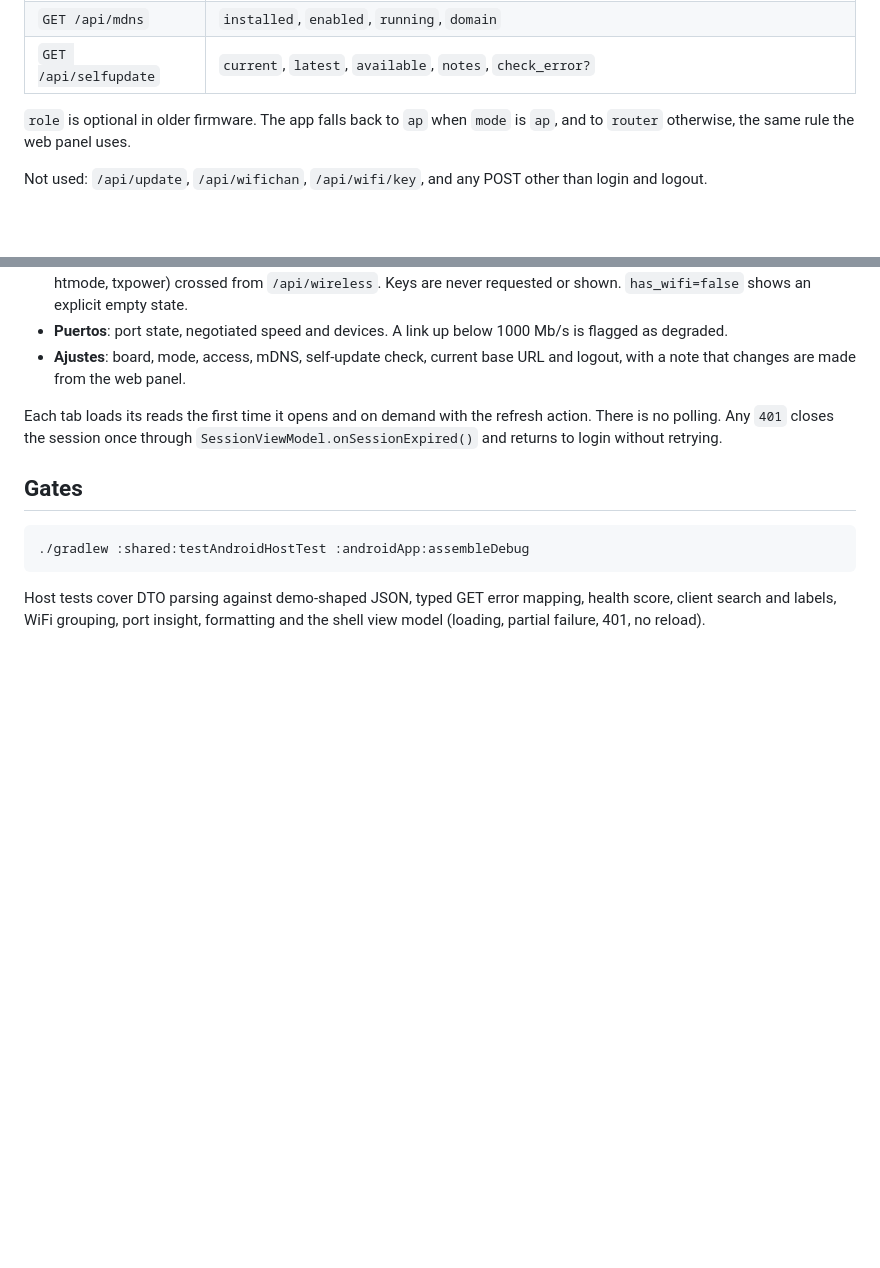
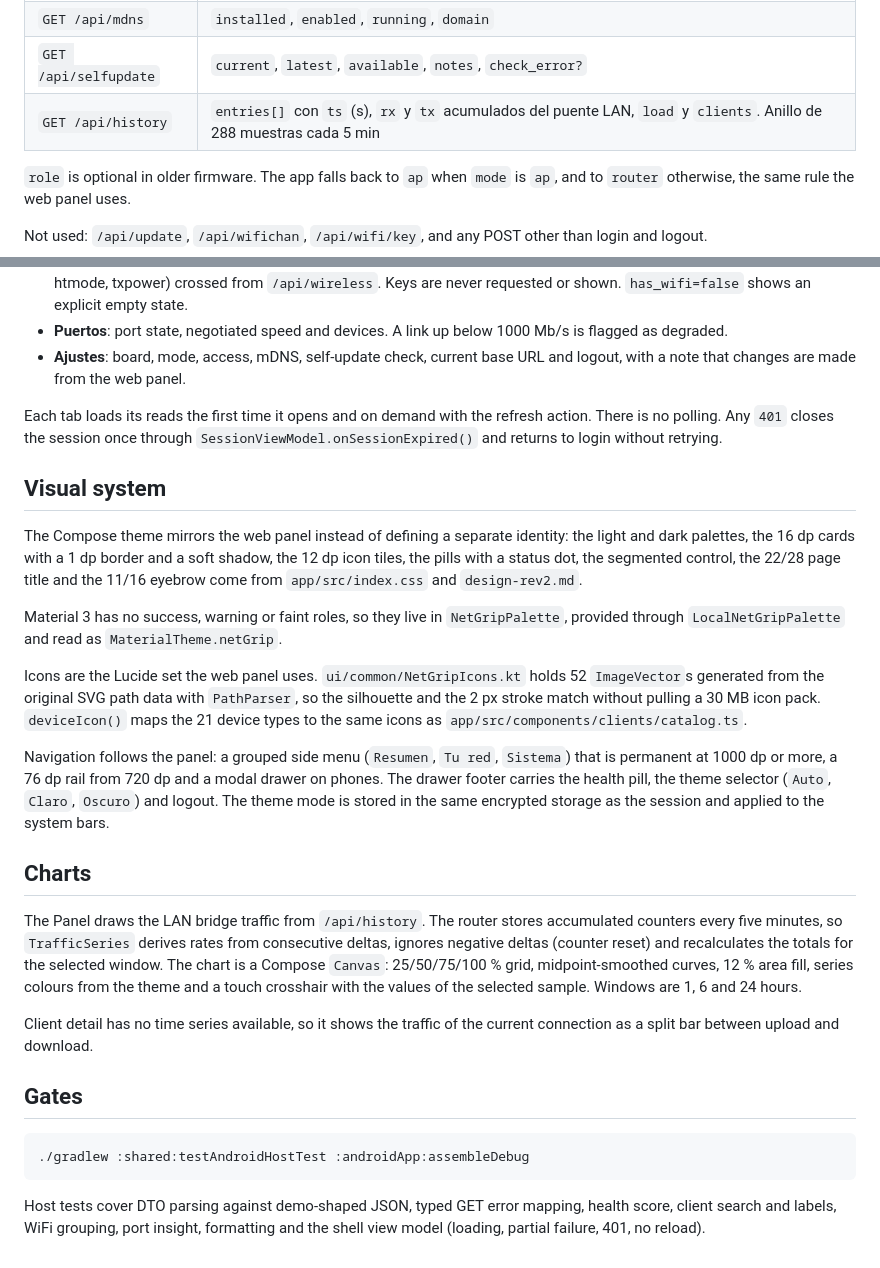
Before and after one commit to gnacho/netgrip-mobile, a Markdown page: docs/readonly-shell.md, 2 parts joined by grey strips. Rendered like a GitHub page; blank space fills up the shorter version.

````diff
--- a/docs/readonly-shell.md
+++ b/docs/readonly-shell.md
@@ -26,6 +26,7 @@ unknown keys are ignored and optional router fields have defaults.
 | `GET /api/access` | `panel`, `luci`, `ssh` port and exposure state |
 | `GET /api/mdns` | `installed`, `enabled`, `running`, `domain` |
 | `GET /api/selfupdate` | `current`, `latest`, `available`, `notes`, `check_error?` |
+| `GET /api/history` | `entries[]` con `ts` (s), `rx` y `tx` acumulados del puente LAN, `load` y `clients`. Anillo de 288 muestras cada 5 min |
 
 `role` is optional in older firmware. The app falls back to `ap` when `mode` is
 `ap`, and to `router` otherwise, the same rule the web panel uses.
@@ -59,6 +60,43 @@ Each tab loads its reads the first time it opens and on demand with the refresh
 action. There is no polling. Any `401` closes the session once through
 `SessionViewModel.onSessionExpired()` and returns to login without retrying.
 
+## Visual system
+
+The Compose theme mirrors the web panel instead of defining a separate identity:
+the light and dark palettes, the 16 dp cards with a 1 dp border and a soft
+shadow, the 12 dp icon tiles, the pills with a status dot, the segmented
+control, the 22/28 page title and the 11/16 eyebrow come from
+`app/src/index.css` and `design-rev2.md`.
+
+Material 3 has no success, warning or faint roles, so they live in
+`NetGripPalette`, provided through `LocalNetGripPalette` and read as
+`MaterialTheme.netGrip`.
+
+Icons are the Lucide set the web panel uses. `ui/common/NetGripIcons.kt` holds 52
+`ImageVector`s generated from the original SVG path data with
+`PathParser`, so the silhouette and the 2 px stroke match without pulling a
+30 MB icon pack. `deviceIcon()` maps the 21 device types to the same icons as
+`app/src/components/clients/catalog.ts`.
+
+Navigation follows the panel: a grouped side menu (`Resumen`, `Tu red`,
+`Sistema`) that is permanent at 1000 dp or more, a 76 dp rail from 720 dp and a
+modal drawer on phones. The drawer footer carries the health pill, the theme
+selector (`Auto`, `Claro`, `Oscuro`) and logout. The theme mode is stored in the
+same encrypted storage as the session and applied to the system bars.
+
+## Charts
+
+The Panel draws the LAN bridge traffic from `/api/history`. The router stores
+accumulated counters every five minutes, so `TrafficSeries` derives rates from
+consecutive deltas, ignores negative deltas (counter reset) and recalculates the
+totals for the selected window. The chart is a Compose `Canvas`: 25/50/75/100 %
+grid, midpoint-smoothed curves, 12 % area fill, series colours from the theme
+and a touch crosshair with the values of the selected sample. Windows are 1, 6
+and 24 hours.
+
+Client detail has no time series available, so it shows the traffic of the
+current connection as a split bar between upload and download.
+
 ## Gates
 
 ```
````
Also changed, not shown: README.es.md (+10 -2 lines), README.md (+10 -2 lines), docs/images/netgrip-mobile-dashboard.png, 12 other files.
